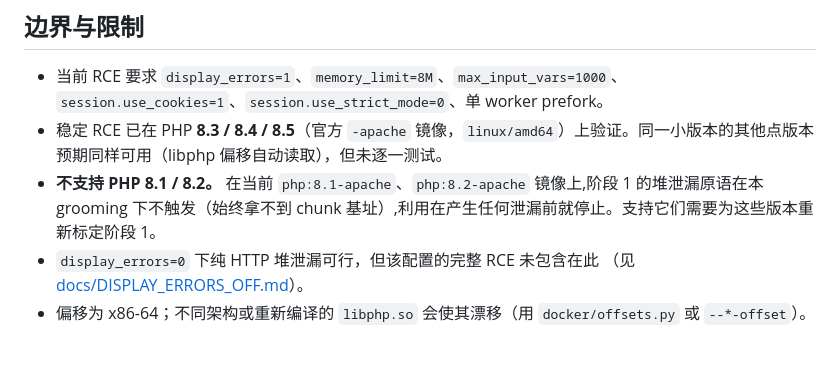
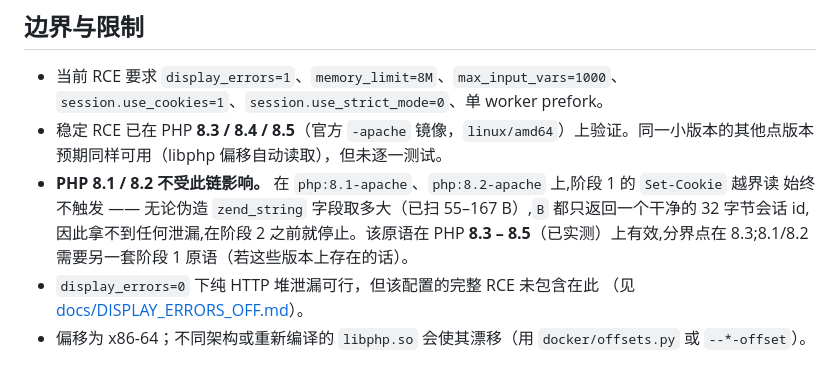
Before and after one commit to 3em0/php2shell, a Markdown page: README.zh-CN.md, the part around the change. GitHub-like rendering.

```diff
--- a/README.zh-CN.md
+++ b/README.zh-CN.md
@@ -270,8 +270,10 @@ php2shell/
   `session.use_cookies=1`、`session.use_strict_mode=0`、单 worker prefork。
 - 稳定 RCE 已在 PHP **8.3 / 8.4 / 8.5**（官方 `-apache` 镜像，`linux/amd64`）上验证。同一小版本的其他点版本
   预期同样可用（libphp 偏移自动读取），但未逐一测试。
-- **不支持 PHP 8.1 / 8.2。** 在当前 `php:8.1-apache`、`php:8.2-apache` 镜像上,阶段 1 的堆泄漏原语在本 grooming
-  下不触发（始终拿不到 chunk 基址）,利用在产生任何泄漏前就停止。支持它们需要为这些版本重新标定阶段 1。
+- **PHP 8.1 / 8.2 不受此链影响。** 在 `php:8.1-apache`、`php:8.2-apache` 上,阶段 1 的 `Set-Cookie` 越界读
+  始终不触发 —— 无论伪造 `zend_string` 字段取多大（已扫 55–167 B）,`B` 都只返回一个干净的 32 字节会话 id,
+  因此拿不到任何泄漏,在阶段 2 之前就停止。该原语在 PHP **8.3 – 8.5**（已实测）上有效,分界点在 8.3;8.1/8.2
+  需要另一套阶段 1 原语（若这些版本上存在的话）。
 - `display_errors=0` 下纯 HTTP 堆泄漏可行，但该配置的完整 RCE 未包含在此
   （见 [docs/DISPLAY_ERRORS_OFF.md](docs/DISPLAY_ERRORS_OFF.md)）。
 - 偏移为 x86-64；不同架构或重新编译的 `libphp.so` 会使其漂移（用 `docker/offsets.py` 或 `--*-offset`）。
```
Also changed, not shown: README.md (+5 -4 lines).
